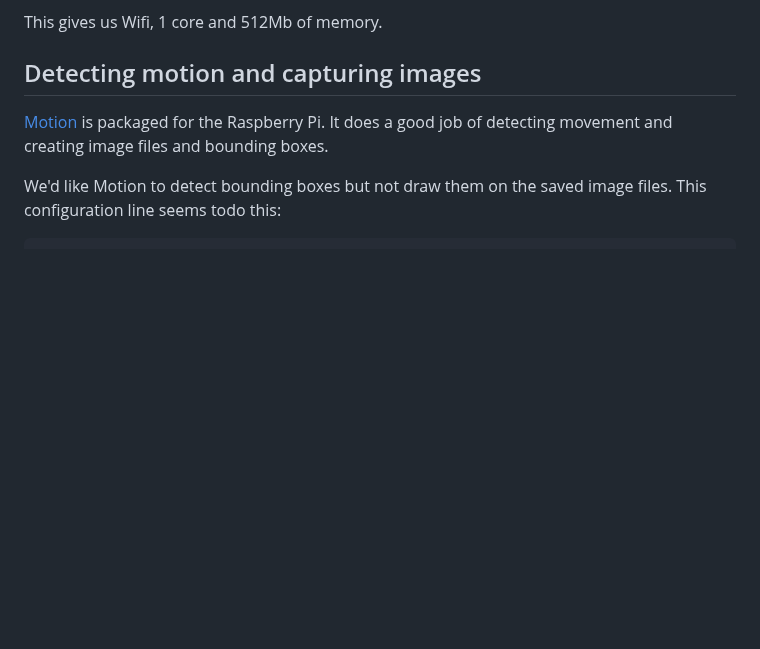
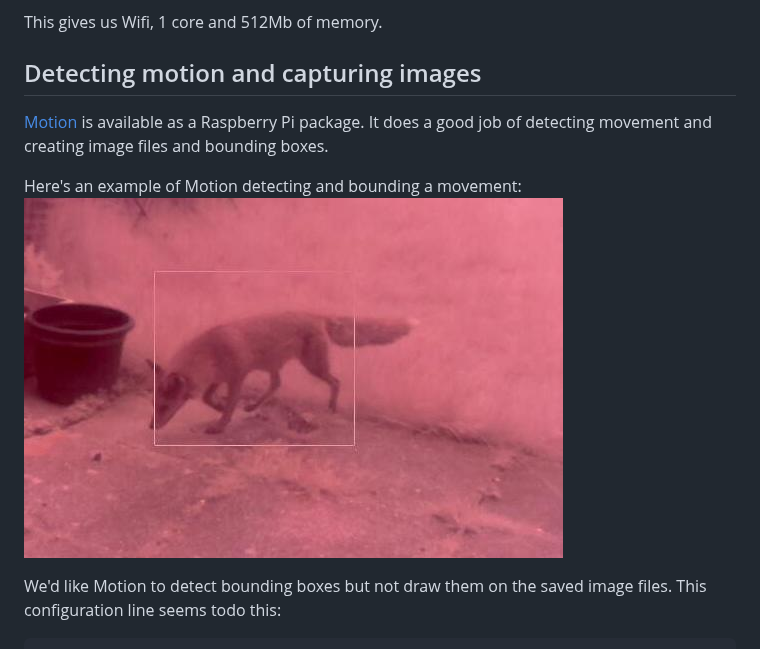
Before and after one commit to tonytw1/squirrel-detector, a Markdown page: README.md, the part around the change. Drawn GitHub-style; pictures changed too: images/not_squirrel.jpg (added); blank space fills up the shorter version.

Commit message:
Example of a Motion bounding box.

```diff
--- a/README.md
+++ b/README.md
@@ -7,8 +7,11 @@ This gives us Wifi, 1 core and 512Mb of memory.
 
 
 ## Detecting motion and capturing images
-[Motion](https://motion-project.github.io) is packaged for the Raspberry Pi.
+[Motion](https://motion-project.github.io) is available as a Raspberry Pi package.
 It does a good job of detecting movement and creating image files and bounding boxes.
+
+Here's an example of Motion detecting and bounding a movement:
+![This is not a squirrel](images/not_squirrel.jpg)
 
 
 We'd like Motion to detect bounding boxes but not draw them on the saved image files.
```
